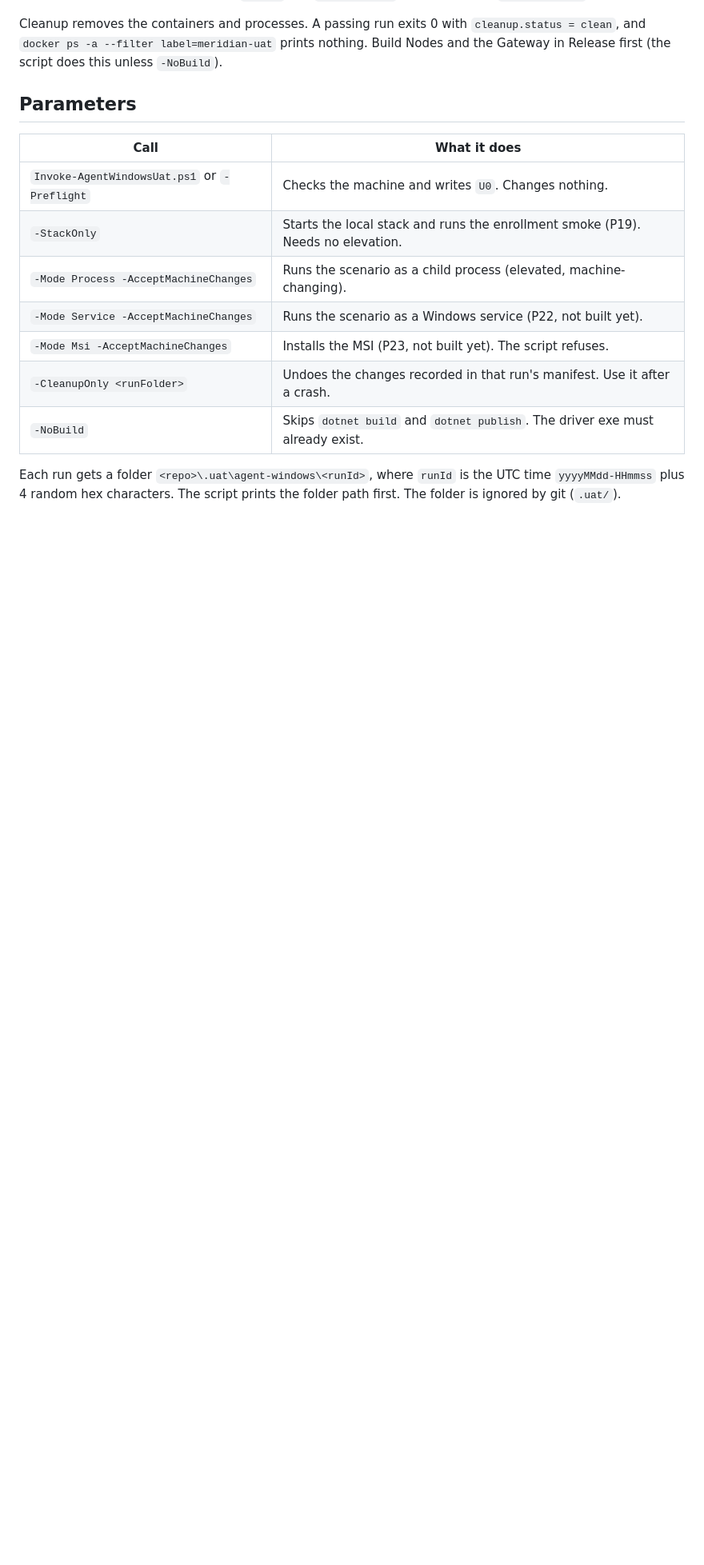
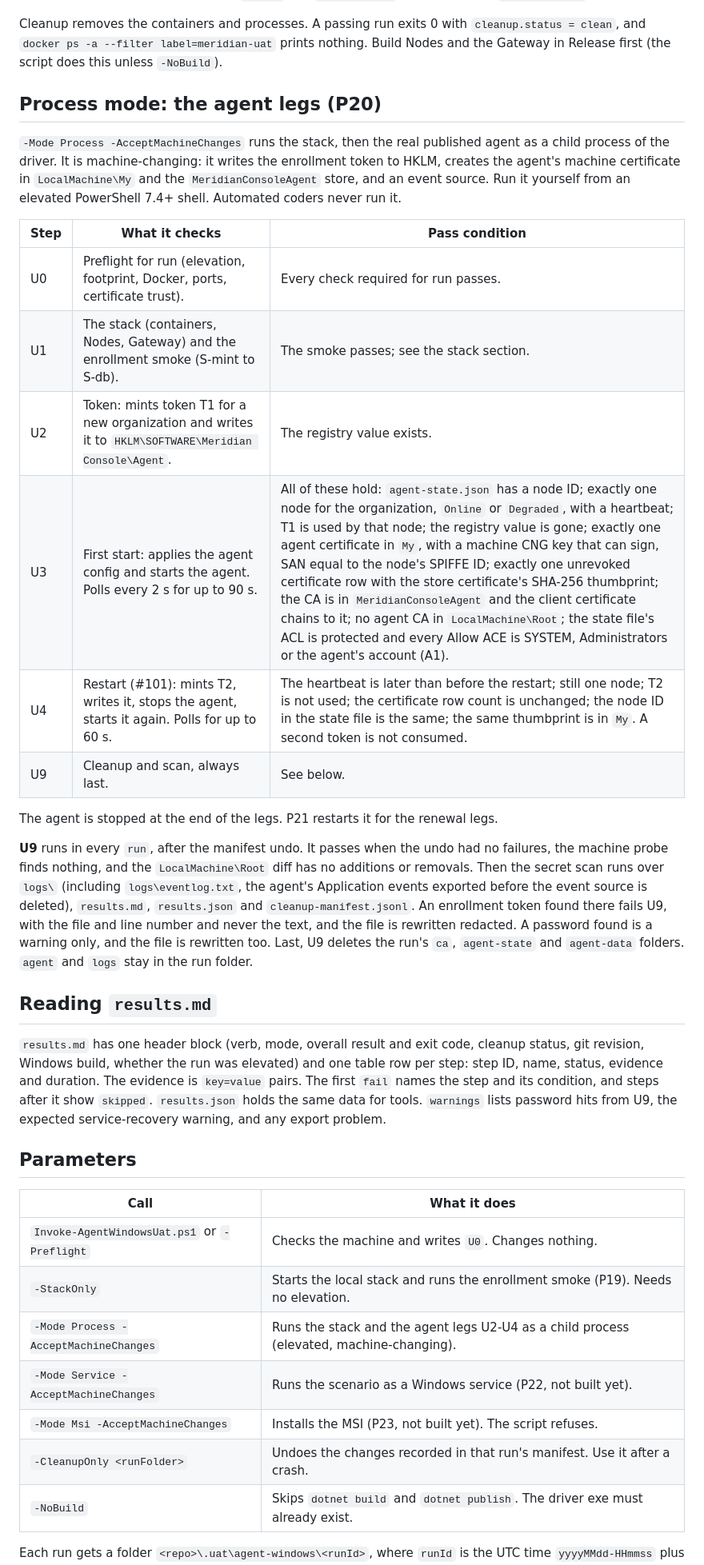
Before and after one commit to SandboxServers/MeridianConsole, a Markdown page: scripts/uat/README.md, the part around one of its changes. Shown at 80% size. Drawn GitHub-style; blank space fills up the shorter version.

Commit message:
test(uat): enroll, heartbeat and restart the real Windows agent in process mode (#101) (part 7)
Docs for the process-mode legs: scripts/uat/README.md gets the U0-U4 and U9 step table, U9 scan rules and how to read results.md; the agent README gets a Verifying on Windows section pointing at the UAT.

Co-Authored-By: Claude Sonnet 5.5 <noreply@anthropic.com>

Claude-Session: https://claude.ai/code/session_015Wz3WiSWFFL9NvwfvRqhrt

```diff
--- a/scripts/uat/README.md
+++ b/scripts/uat/README.md
@@ -70,13 +69,47 @@ Cleanup removes the containers and processes. A passing run exits 0 with `cleanu
 `docker ps -a --filter label=meridian-uat` prints nothing. Build Nodes and the Gateway in Release first
 (the script does this unless `-NoBuild`).
 
+## Process mode: the agent legs (P20)
+
+`-Mode Process -AcceptMachineChanges` runs the stack, then the real published agent as a child process
+of the driver. It is machine-changing: it writes the enrollment token to HKLM, creates the agent's
+machine certificate in `LocalMachine\My` and the `MeridianConsoleAgent` store, and an event source.
+Run it yourself from an elevated PowerShell 7.4+ shell. Automated coders never run it.
+
+| Step | What it checks | Pass condition |
+| --- | --- | --- |
+| U0 | Preflight for run (elevation, footprint, Docker, ports, certificate trust). | Every check required for run passes. |
+| U1 | The stack (containers, Nodes, Gateway) and the enrollment smoke (S-mint to S-db). | The smoke passes; see the stack section. |
+| U2 | Token: mints token T1 for a new organization and writes it to `HKLM\SOFTWARE\Meridian Console\Agent`. | The registry value exists. |
+| U3 | First start: applies the agent config and starts the agent. Polls every 2 s for up to 90 s. | All of these hold: `agent-state.json` has a node ID; exactly one node for the organization, `Online` or `Degraded`, with a heartbeat; T1 is used by that node; the registry value is gone; exactly one agent certificate in `My`, with a machine CNG key that can sign, SAN equal to the node's SPIFFE ID; exactly one unrevoked certificate row with the store certificate's SHA-256 thumbprint; the CA is in `MeridianConsoleAgent` and the client certificate chains to it; no agent CA in `LocalMachine\Root`; the state file's ACL is protected and every Allow ACE is SYSTEM, Administrators or the agent's account (A1). |
+| U4 | Restart (#101): mints T2, writes it, stops the agent, starts it again. Polls for up to 60 s. | The heartbeat is later than before the restart; still one node; T2 is not used; the certificate row count is unchanged; the node ID in the state file is the same; the same thumbprint is in `My`. A second token is not consumed. |
+| U9 | Cleanup and scan, always last. | See below. |
+
+The agent is stopped at the end of the legs. P21 restarts it for the renewal legs.
+
+**U9** runs in every `run`, after the manifest undo. It passes when the undo had no failures, the machine
+probe finds nothing, and the `LocalMachine\Root` diff has no additions or removals. Then the secret scan
+runs over `logs\` (including `logs\eventlog.txt`, the agent's Application events exported before the event
+source is deleted), `results.md`, `results.json` and `cleanup-manifest.jsonl`. An enrollment token found
+there fails U9, with the file and line number and never the text, and the file is rewritten redacted. A
+password found is a warning only, and the file is rewritten too. Last, U9 deletes the run's `ca`,
+`agent-state` and `agent-data` folders. `agent` and `logs` stay in the run folder.
+
+## Reading `results.md`
+
+`results.md` has one header block (verb, mode, overall result and exit code, cleanup status, git
+revision, Windows build, whether the run was elevated) and one table row per step: step ID, name,
+status, evidence and duration. The evidence is `key=value` pairs. The first `fail` names the step and
+its condition, and steps after it show `skipped`. `results.json` holds the same data for tools.
+`warnings` lists password hits from U9, the expected service-recovery warning, and any export problem.
+
 ## Parameters
 
 | Call | What it does |
 | --- | --- |
 | `Invoke-AgentWindowsUat.ps1` or `-Preflight` | Checks the machine and writes `U0`. Changes nothing. |
 | `-StackOnly` | Starts the local stack and runs the enrollment smoke (P19). Needs no elevation. |
-| `-Mode Process -AcceptMachineChanges` | Runs the scenario as a child process (elevated, machine-changing). |
+| `-Mode Process -AcceptMachineChanges` | Runs the stack and the agent legs U2-U4 as a child process (elevated, machine-changing). |
 | `-Mode Service -AcceptMachineChanges` | Runs the scenario as a Windows service (P22, not built yet). |
 | `-Mode Msi -AcceptMachineChanges` | Installs the MSI (P23, not built yet). The script refuses. |
 | `-CleanupOnly <runFolder>` | Undoes the changes recorded in that run's manifest. Use it after a crash. |
```
Also changed, not shown: other parts of scripts/uat/README.md (+2 -3 lines), 1 other file.
